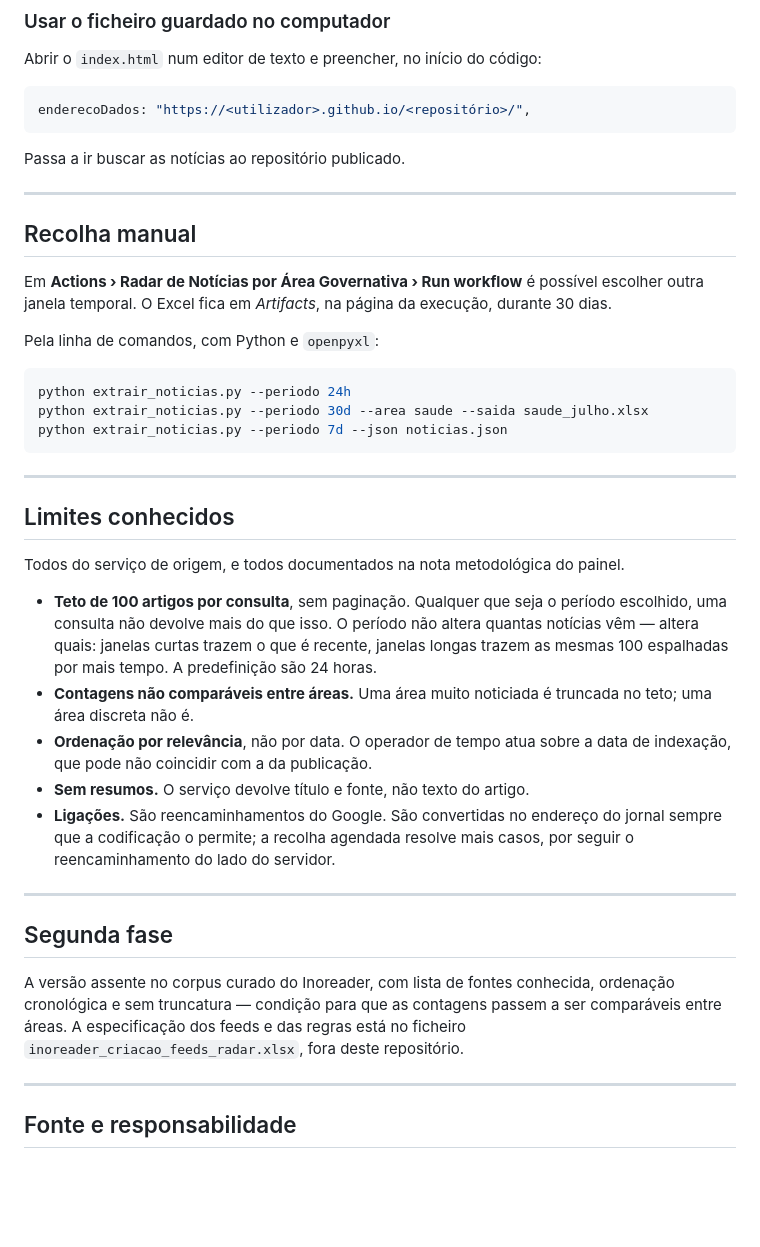
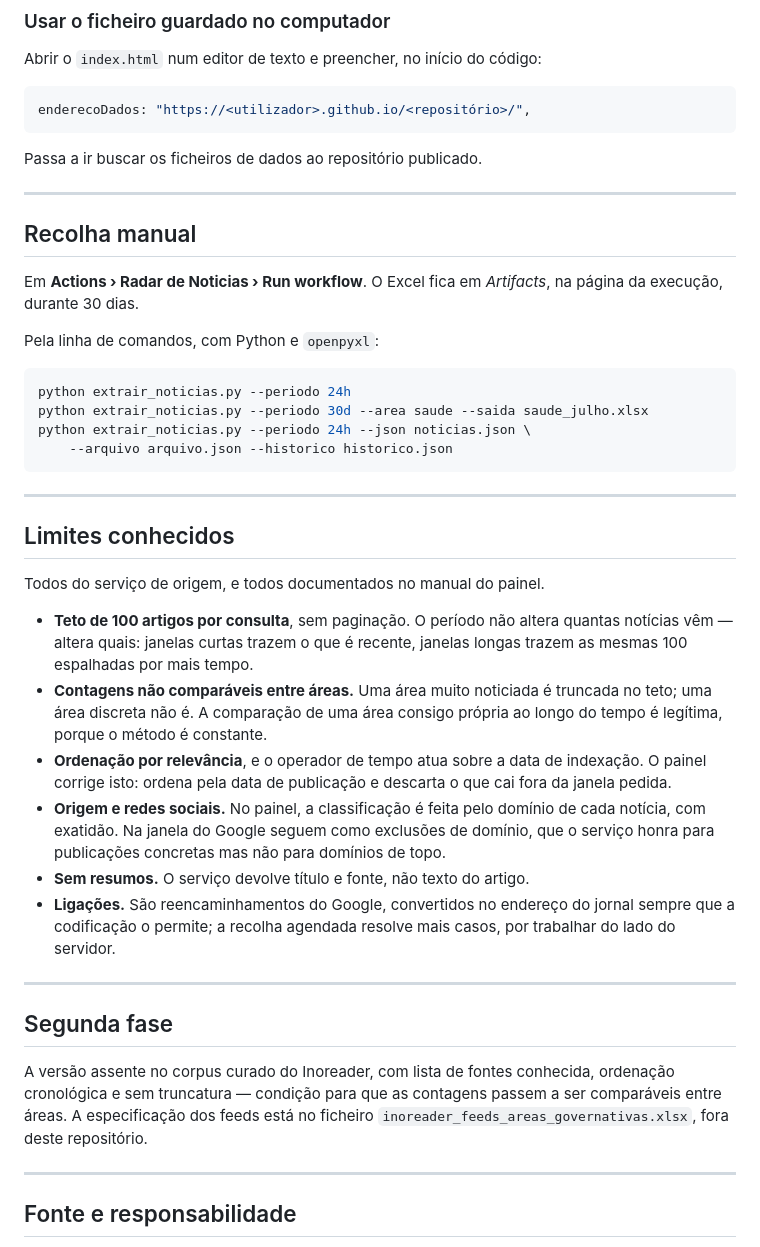
Before and after one commit to celine-mestre/radar-noticias, a Markdown page: README.md, the part around one of its changes. GitHub-like rendering; blank space fills up the shorter version.

````diff
--- a/README.md
+++ b/README.md
@@ -79,42 +90,46 @@ Abrir o `index.html` num editor de texto e preencher, no início do código:
 enderecoDados: "https://<utilizador>.github.io/<repositório>/",
 ```
 
-Passa a ir buscar as notícias ao repositório publicado.
+Passa a ir buscar os ficheiros de dados ao repositório publicado.
 
 ---
 
 ## Recolha manual
 
-Em **Actions › Radar de Notícias por Área Governativa › Run workflow** é possível
-escolher outra janela temporal. O Excel fica em *Artifacts*, na página da execução,
-durante 30 dias.
+Em **Actions › Radar de Noticias › Run workflow**. O Excel fica em *Artifacts*, na
+página da execução, durante 30 dias.
 
 Pela linha de comandos, com Python e `openpyxl`:
 
 ```bash
 python extrair_noticias.py --periodo 24h
 python extrair_noticias.py --periodo 30d --area saude --saida saude_julho.xlsx
-python extrair_noticias.py --periodo 7d --json noticias.json
+python extrair_noticias.py --periodo 24h --json noticias.json \
+    --arquivo arquivo.json --historico historico.json
 ```
 
 ---
 
 ## Limites conhecidos
 
-Todos do serviço de origem, e todos documentados na nota metodológica do painel.
+Todos do serviço de origem, e todos documentados no manual do painel.
 
-- **Teto de 100 artigos por consulta**, sem paginação. Qualquer que seja o período
-  escolhido, uma consulta não devolve mais do que isso. O período não altera quantas
+- **Teto de 100 artigos por consulta**, sem paginação. O período não altera quantas
   notícias vêm — altera quais: janelas curtas trazem o que é recente, janelas longas
-  trazem as mesmas 100 espalhadas por mais tempo. A predefinição são 24 horas.
+  trazem as mesmas 100 espalhadas por mais tempo.
 - **Contagens não comparáveis entre áreas.** Uma área muito noticiada é truncada no
-  teto; uma área discreta não é.
-- **Ordenação por relevância**, não por data. O operador de tempo atua sobre a data
-  de indexação, que pode não coincidir com a da publicação.
+  teto; uma área discreta não é. A comparação de uma área consigo própria ao longo
+  do tempo é legítima, porque o método é constante.
+- **Ordenação por relevância**, e o operador de tempo atua sobre a data de
+  indexação. O painel corrige isto: ordena pela data de publicação e descarta o que
+  cai fora da janela pedida.
+- **Origem e redes sociais.** No painel, a classificação é feita pelo domínio de
+  cada notícia, com exatidão. Na janela do Google seguem como exclusões de domínio,
+  que o serviço honra para publicações concretas mas não para domínios de topo.
 - **Sem resumos.** O serviço devolve título e fonte, não texto do artigo.
-- **Ligações.** São reencaminhamentos do Google. São convertidas no endereço do
-  jornal sempre que a codificação o permite; a recolha agendada resolve mais casos,
-  por seguir o reencaminhamento do lado do servidor.
+- **Ligações.** São reencaminhamentos do Google, convertidos no endereço do jornal
+  sempre que a codificação o permite; a recolha agendada resolve mais casos, por
+  trabalhar do lado do servidor.
 
 ---
 
@@ -122,8 +137,8 @@ Todos do serviço de origem, e todos documentados na nota metodológica do paine
 
 A versão assente no corpus curado do Inoreader, com lista de fontes conhecida,
 ordenação cronológica e sem truncatura — condição para que as contagens passem a ser
-comparáveis entre áreas. A especificação dos feeds e das regras está no ficheiro
-`inoreader_criacao_feeds_radar.xlsx`, fora deste repositório.
+comparáveis entre áreas. A especificação dos feeds está no ficheiro
+`inoreader_feeds_areas_governativas.xlsx`, fora deste repositório.
 
 ---
 
````
Also changed, not shown: other parts of README.md (+42 -31 lines).
